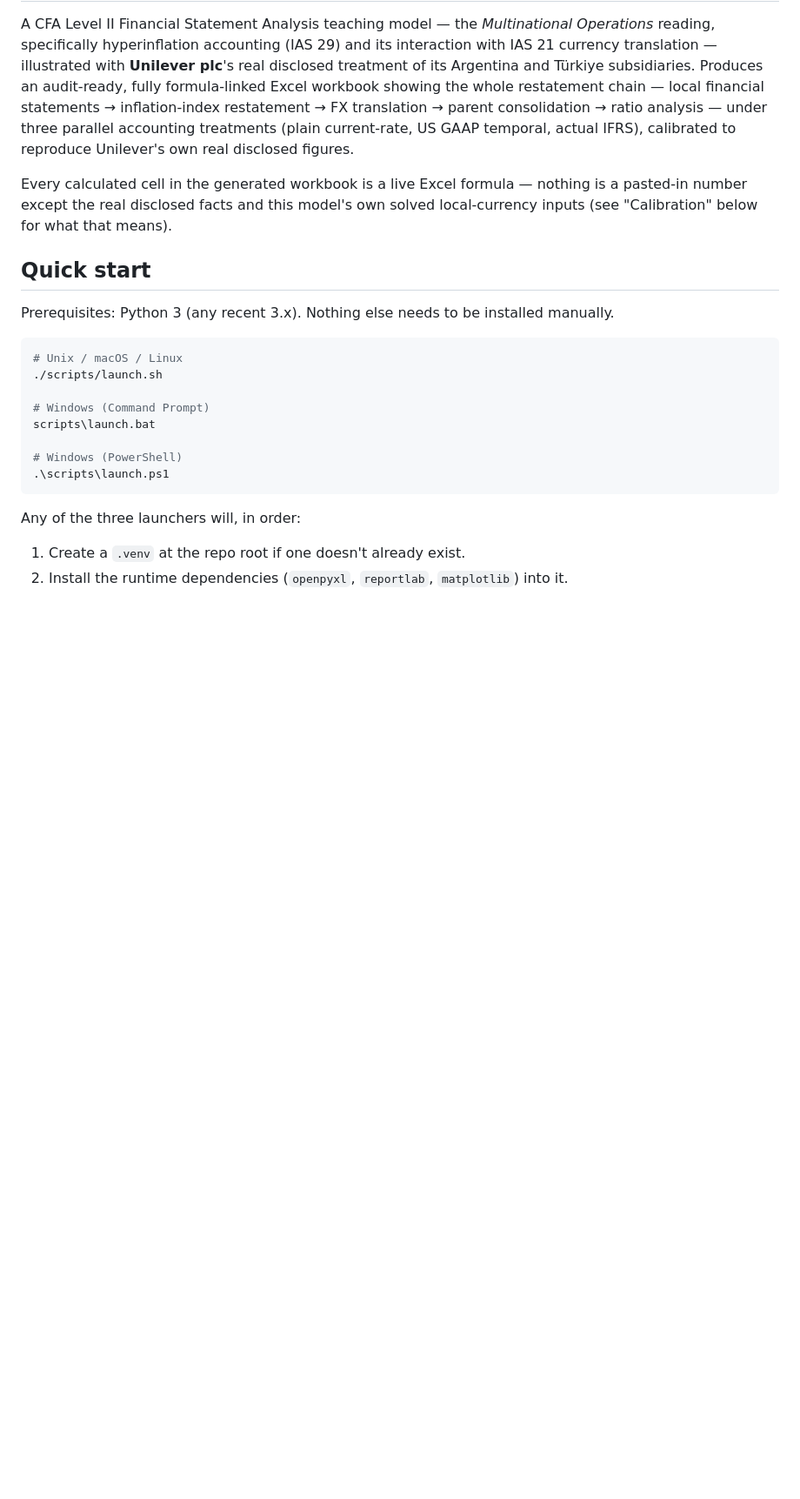
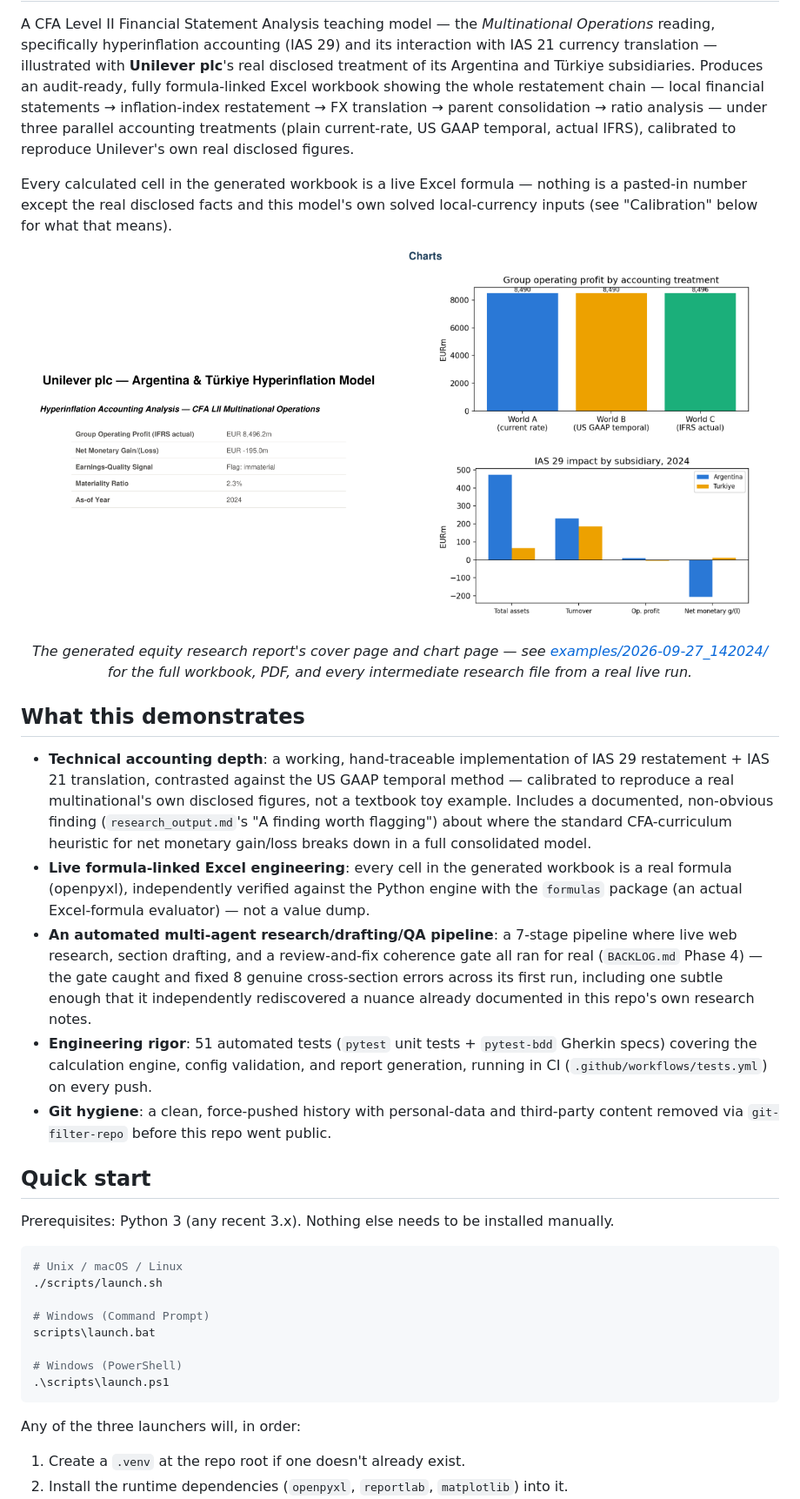
Before and after one commit to ghacupha/unilever_hyperinflation, a Markdown page: README.md, the part around one of its changes. Shown at 87% size. GitHub-like rendering; pictures changed too: docs/screenshots/report_charts.png (added), docs/screenshots/report_cover.png (added); blank space fills up the shorter version.

```diff
--- a/README.md
+++ b/README.md
@@ -12,6 +12,35 @@ temporal, actual IFRS), calibrated to reproduce Unilever's own real disclosed fi
 Every calculated cell in the generated workbook is a live Excel formula — nothing is a
 pasted-in number except the real disclosed facts and this model's own solved
 local-currency inputs (see "Calibration" below for what that means).
+
+<p align="center">
+  <img src="docs/screenshots/report_cover.png" alt="Report cover page: group operating profit, net monetary gain/(loss), earnings-quality signal" width="420">
+  &nbsp;&nbsp;
+  <img src="docs/screenshots/report_charts.png" alt="World A/B/C operating-profit comparison and per-subsidiary IAS 29 impact charts" width="420">
+</p>
+<p align="center"><em>The generated equity research report's cover page and chart page — see <a href="examples/2026-09-27_142024/">examples/2026-09-27_142024/</a> for the full workbook, PDF, and every intermediate research file from a real live run.</em></p>
+
+## What this demonstrates
+
+- **Technical accounting depth**: a working, hand-traceable implementation of IAS 29
+  restatement + IAS 21 translation, contrasted against the US GAAP temporal method —
+  calibrated to reproduce a real multinational's own disclosed figures, not a textbook
+  toy example. Includes a documented, non-obvious finding (`research_output.md`'s "A
+  finding worth flagging") about where the standard CFA-curriculum heuristic for net
+  monetary gain/loss breaks down in a full consolidated model.
+- **Live formula-linked Excel engineering**: every cell in the generated workbook is a
+  real formula (openpyxl), independently verified against the Python engine with the
+  `formulas` package (an actual Excel-formula evaluator) — not a value dump.
+- **An automated multi-agent research/drafting/QA pipeline**: a 7-stage pipeline where
+  live web research, section drafting, and a review-and-fix coherence gate all ran for
+  real (`BACKLOG.md` Phase 4) — the gate caught and fixed 8 genuine cross-section
+  errors across its first run, including one subtle enough that it independently
+  rediscovered a nuance already documented in this repo's own research notes.
+- **Engineering rigor**: 51 automated tests (`pytest` unit tests + `pytest-bdd` Gherkin
+  specs) covering the calculation engine, config validation, and report generation,
+  running in CI (`.github/workflows/tests.yml`) on every push.
+- **Git hygiene**: a clean, force-pushed history with personal-data and third-party
+  content removed via `git-filter-repo` before this repo went public.
 
 ## Quick start
 
```
Also changed, not shown: other parts of README.md (+24 -3 lines), BACKLOG.md (+25 -22 lines), CHANGELOG.md (+17 -0 lines), 3 other files.
